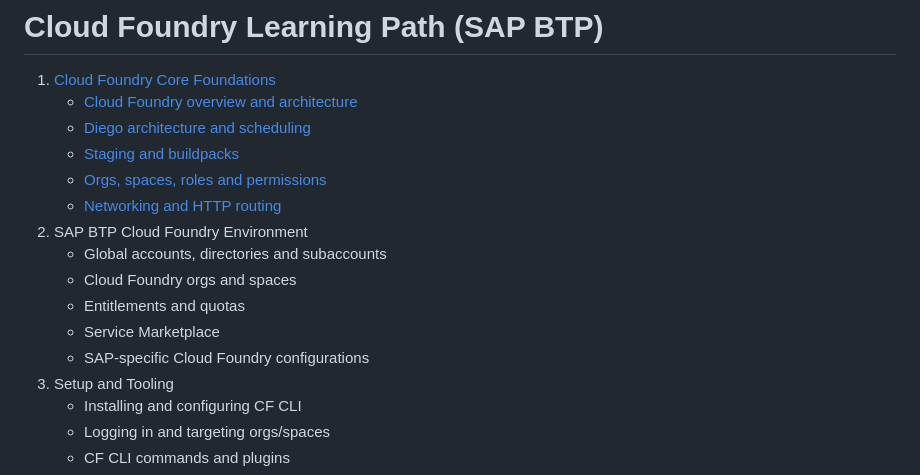
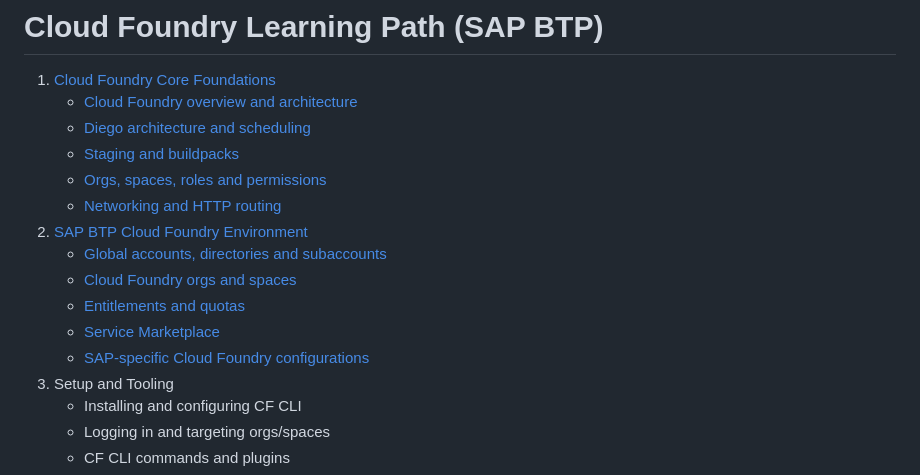
Before and after one commit to alafyte/sap-btp, a Markdown page: cf/README.md, the part around the change. Rendered like a GitHub page.

```diff
--- a/cf/README.md
+++ b/cf/README.md
@@ -6,12 +6,12 @@
    - [Staging and buildpacks](docs/cf-core-foundations.md#staging-and-buildpacks)
    - [Orgs, spaces, roles and permissions](docs/cf-core-foundations.md#orgs-spaces-roles-and-permissions)
    - [Networking and HTTP routing](docs/cf-core-foundations.md#networking-and-http-routing)
-2. SAP BTP Cloud Foundry Environment
-   - Global accounts, directories and subaccounts
-   - Cloud Foundry orgs and spaces
-   - Entitlements and quotas
-   - Service Marketplace
-   - SAP-specific Cloud Foundry configurations
+2. [SAP BTP Cloud Foundry Environment](./docs/sap-btp-cf-env.md)
+   - [Global accounts, directories and subaccounts](./docs/sap-btp-cf-env.md#global-accounts-directories-and-subaccounts)
+   - [Cloud Foundry orgs and spaces](./docs/sap-btp-cf-env.md#cloud-foundry-orgs-and-spaces)
+   - [Entitlements and quotas](./docs/sap-btp-cf-env.md#entitlements-and-quotas)
+   - [Service Marketplace](./docs/sap-btp-cf-env.md#service-marketplace)
+   - [SAP-specific Cloud Foundry configurations](./docs/sap-btp-cf-env.md#sap-specific-cloud-foundry-configurations)
 3. Setup and Tooling
    - Installing and configuring CF CLI
    - Logging in and targeting orgs/spaces
```
Also changed, not shown: cf/docs/sap-btp-cf-env.md (added, +107 -0 lines), cf/docs/images/sap-btp-accounts.png (added), cf/docs/images/sap-btp-hierarchy.png (added).
